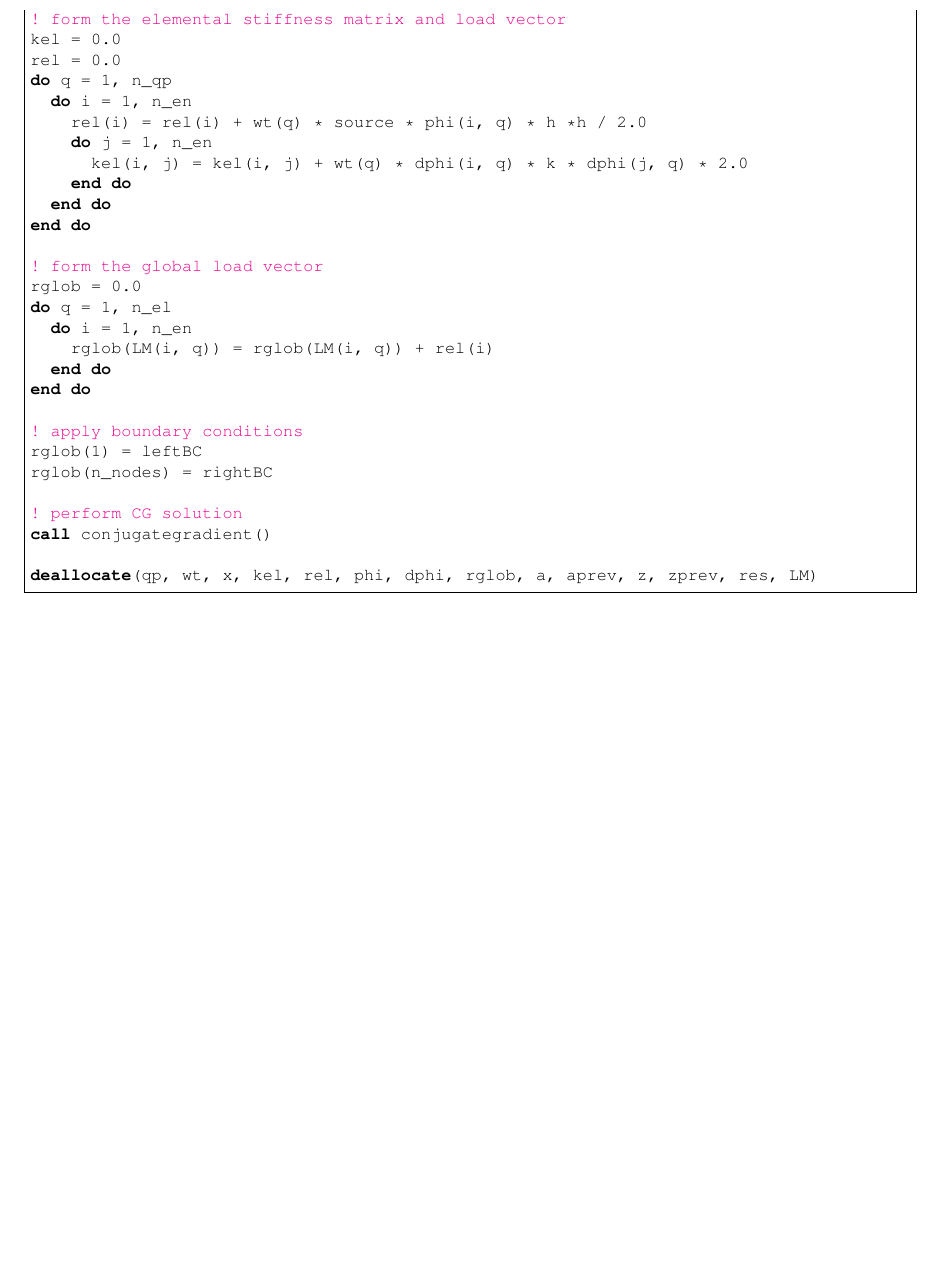
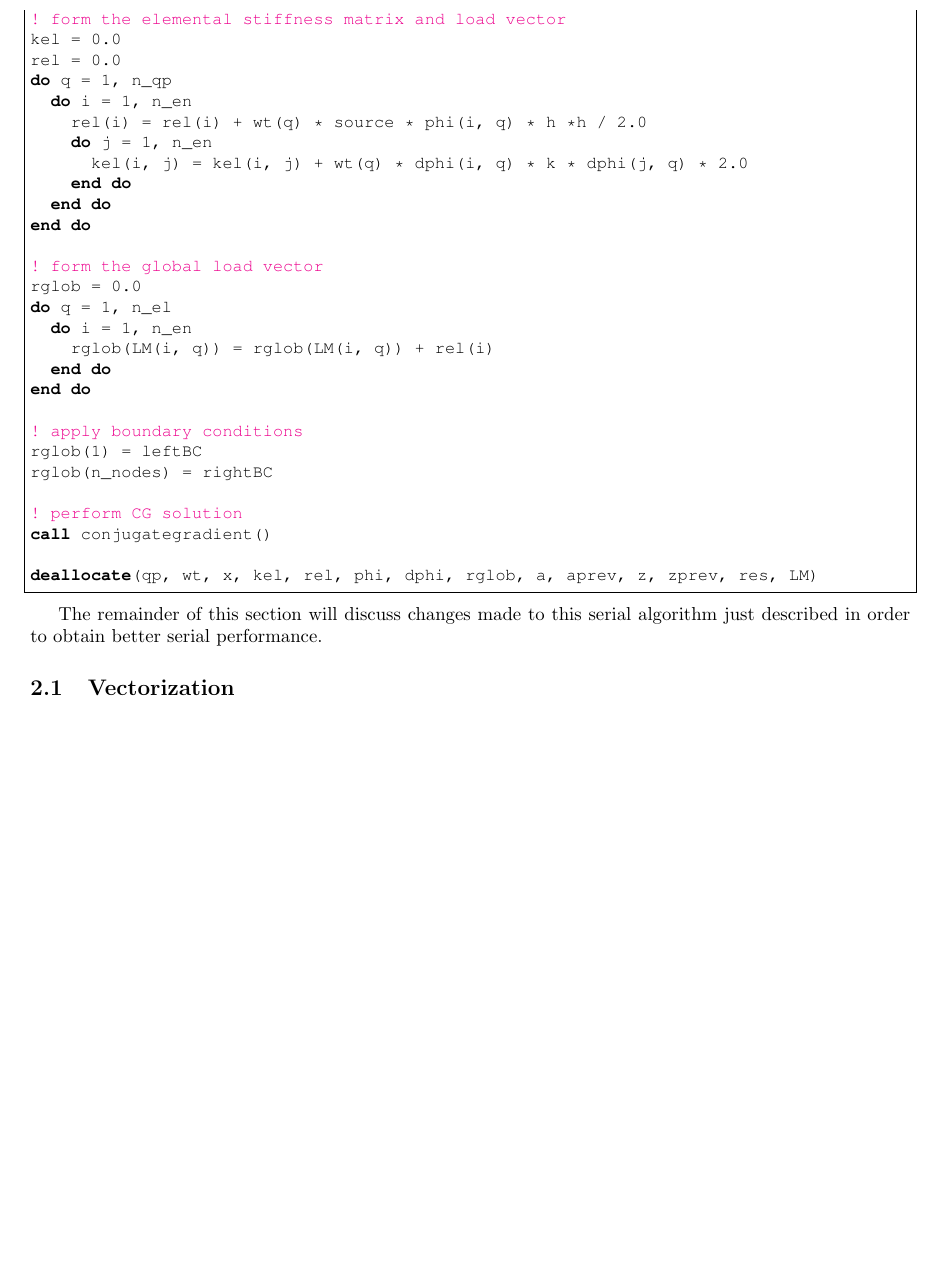
Before and after one commit to aprilnovak/CS-267, a LaTeX document (project/project.tex): part of page 11 of 11, cut so that both start at the same text, the shorter picture padded with empty space. Compiled offline with pdfLaTeX.

```diff
--- a/project/project.tex
+++ b/project/project.tex
@@ -556,4 +556,10 @@
 deallocate(qp, wt, x, kel, rel, phi, dphi, rglob, a, aprev, z, zprev, res, LM)
 \end{lstlisting}
 
+The remainder of this section will discuss changes made to this serial algorithm just described in order to obtain better serial performance.
+
+\subsection{Vectorization}
+
+
+
 \end{document}
```
Also changed, not shown: 1 other file.
